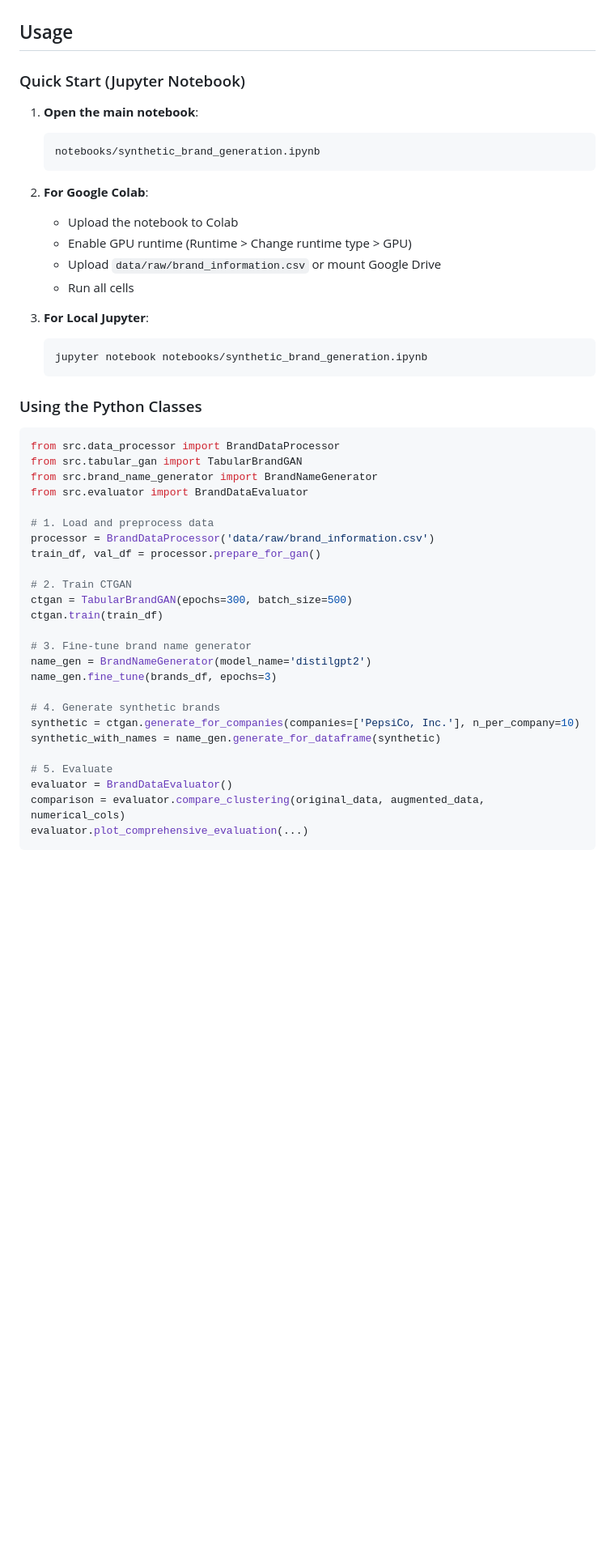
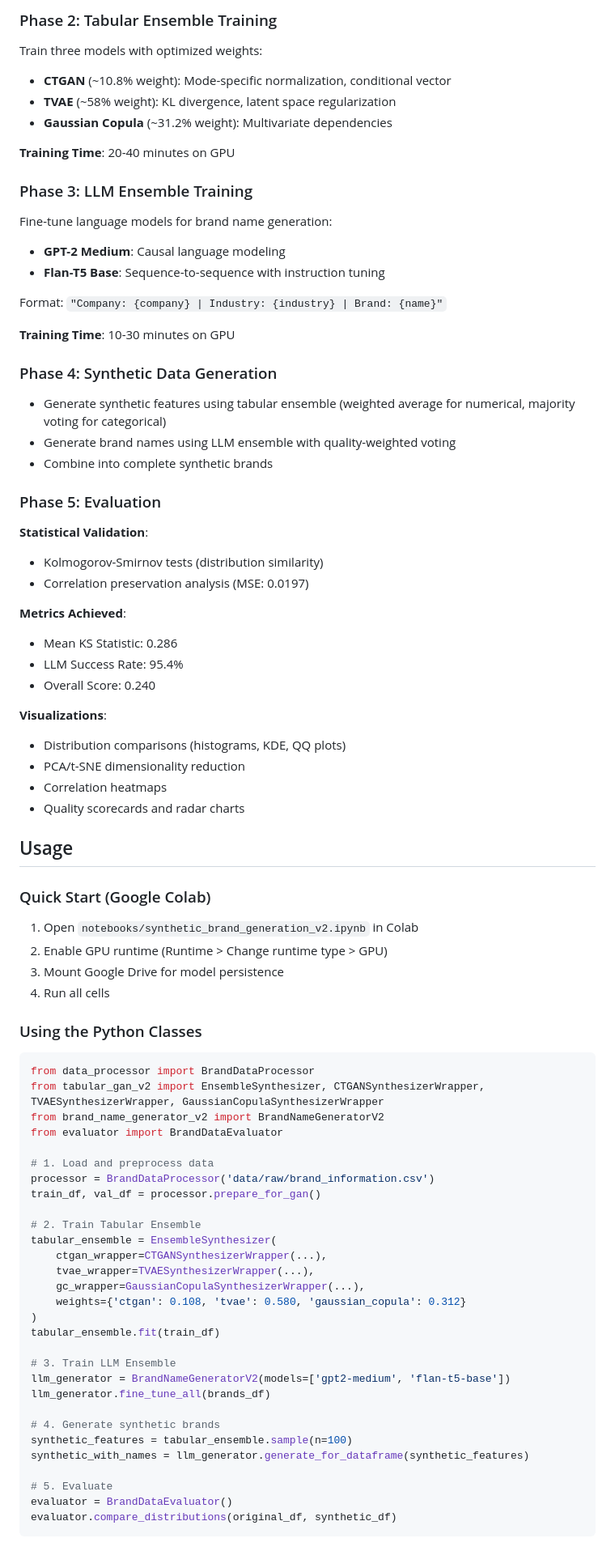
Before and after one commit to dyegofern/csca5642-deep-learning, a Markdown page: README.md, the part around one of its changes. Shown at 81% size. Drawn GitHub-style; blank space fills up the shorter version.

````diff
--- a/README.md
+++ b/README.md
@@ -65,51 +82,85 @@ pip install sdv transformers torch pandas numpy scikit-learn matplotlib seaborn
+### Phase 2: Tabular Ensemble Training
+
+Train three models with optimized weights:
+- **CTGAN** (~10.8% weight): Mode-specific normalization, conditional vector
+- **TVAE** (~58% weight): KL divergence, latent space regularization
+- **Gaussian Copula** (~31.2% weight): Multivariate dependencies
+
+**Training Time**: 20-40 minutes on GPU
+
+### Phase 3: LLM Ensemble Training
+
+Fine-tune language models for brand name generation:
+- **GPT-2 Medium**: Causal language modeling
+- **Flan-T5 Base**: Sequence-to-sequence with instruction tuning
+
+Format: `"Company: {company} | Industry: {industry} | Brand: {name}"`
+
+**Training Time**: 10-30 minutes on GPU
+
+### Phase 4: Synthetic Data Generation
+
+- Generate synthetic features using tabular ensemble (weighted average for numerical, majority voting for categorical)
+- Generate brand names using LLM ensemble with quality-weighted voting
+- Combine into complete synthetic brands
+
+### Phase 5: Evaluation
+
+**Statistical Validation**:
+- Kolmogorov-Smirnov tests (distribution similarity)
+- Correlation preservation analysis (MSE: 0.0197)
+
+**Metrics Achieved**:
+- Mean KS Statistic: 0.286
+- LLM Success Rate: 95.4%
+- Overall Score: 0.240
+
+**Visualizations**:
+- Distribution comparisons (histograms, KDE, QQ plots)
+- PCA/t-SNE dimensionality reduction
+- Correlation heatmaps
+- Quality scorecards and radar charts
 
 ## Usage
 
-### Quick Start (Jupyter Notebook)
+### Quick Start (Google Colab)
 
-1. **Open the main notebook**:
-   ```
-   notebooks/synthetic_brand_generation.ipynb
-   ```
-
-2. **For Google Colab**:
-   - Upload the notebook to Colab
-   - Enable GPU runtime (Runtime > Change runtime type > GPU)
-   - Upload `data/raw/brand_information.csv` or mount Google Drive
-   - Run all cells
-
-3. **For Local Jupyter**:
-   ```bash
-   jupyter notebook notebooks/synthetic_brand_generation.ipynb
-   ```
+1. Open `notebooks/synthetic_brand_generation_v2.ipynb` in Colab
+2. Enable GPU runtime (Runtime > Change runtime type > GPU)
+3. Mount Google Drive for model persistence
+4. Run all cells
 
 ### Using the Python Classes
 
 ```python
-from src.data_processor import BrandDataProcessor
-from src.tabular_gan import TabularBrandGAN
-from src.brand_name_generator import BrandNameGenerator
-from src.evaluator import BrandDataEvaluator
+from data_processor import BrandDataProcessor
+from tabular_gan_v2 import EnsembleSynthesizer, CTGANSynthesizerWrapper, TVAESynthesizerWrapper, GaussianCopulaSynthesizerWrapper
+from brand_name_generator_v2 import BrandNameGeneratorV2
+from evaluator import BrandDataEvaluator
 
 # 1. Load and preprocess data
 processor = BrandDataProcessor('data/raw/brand_information.csv')
 train_df, val_df = processor.prepare_for_gan()
 
-# 2. Train CTGAN
-ctgan = TabularBrandGAN(epochs=300, batch_size=500)
-ctgan.train(train_df)
+# 2. Train Tabular Ensemble
+tabular_ensemble = EnsembleSynthesizer(
+    ctgan_wrapper=CTGANSynthesizerWrapper(...),
+    tvae_wrapper=TVAESynthesizerWrapper(...),
+    gc_wrapper=GaussianCopulaSynthesizerWrapper(...),
+    weights={'ctgan': 0.108, 'tvae': 0.580, 'gaussian_copula': 0.312}
+)
+tabular_ensemble.fit(train_df)
 
-# 3. Fine-tune brand name generator
-name_gen = BrandNameGenerator(model_name='distilgpt2')
-name_gen.fine_tune(brands_df, epochs=3)
+# 3. Train LLM Ensemble
+llm_generator = BrandNameGeneratorV2(models=['gpt2-medium', 'flan-t5-base'])
+llm_generator.fine_tune_all(brands_df)
 
 # 4. Generate synthetic brands
-synthetic = ctgan.generate_for_companies(companies=['PepsiCo, Inc.'], n_per_company=10)
-synthetic_with_names = name_gen.generate_for_dataframe(synthetic)
+synthetic_features = tabular_ensemble.sample(n=100)
+synthetic_with_names = llm_generator.generate_for_dataframe(synthetic_features)
 
 # 5. Evaluate
 evaluator = BrandDataEvaluator()
-comparison = evaluator.compare_clustering(original_data, augmented_data, numerical_cols)
-evaluator.plot_comprehensive_evaluation(...)
+evaluator.compare_distributions(original_df, synthetic_df)
 ```
 
````
Also changed, not shown: other parts of README.md (+69 -177 lines).
